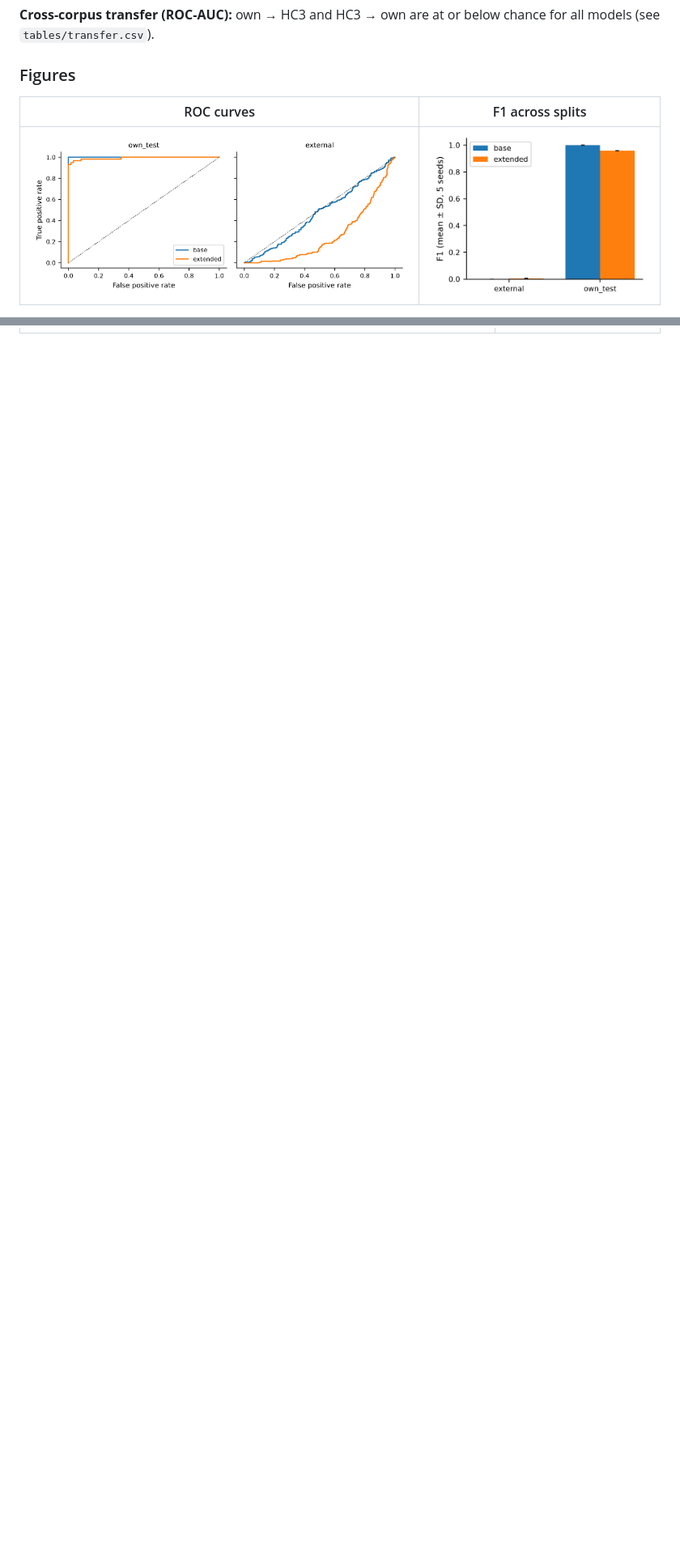
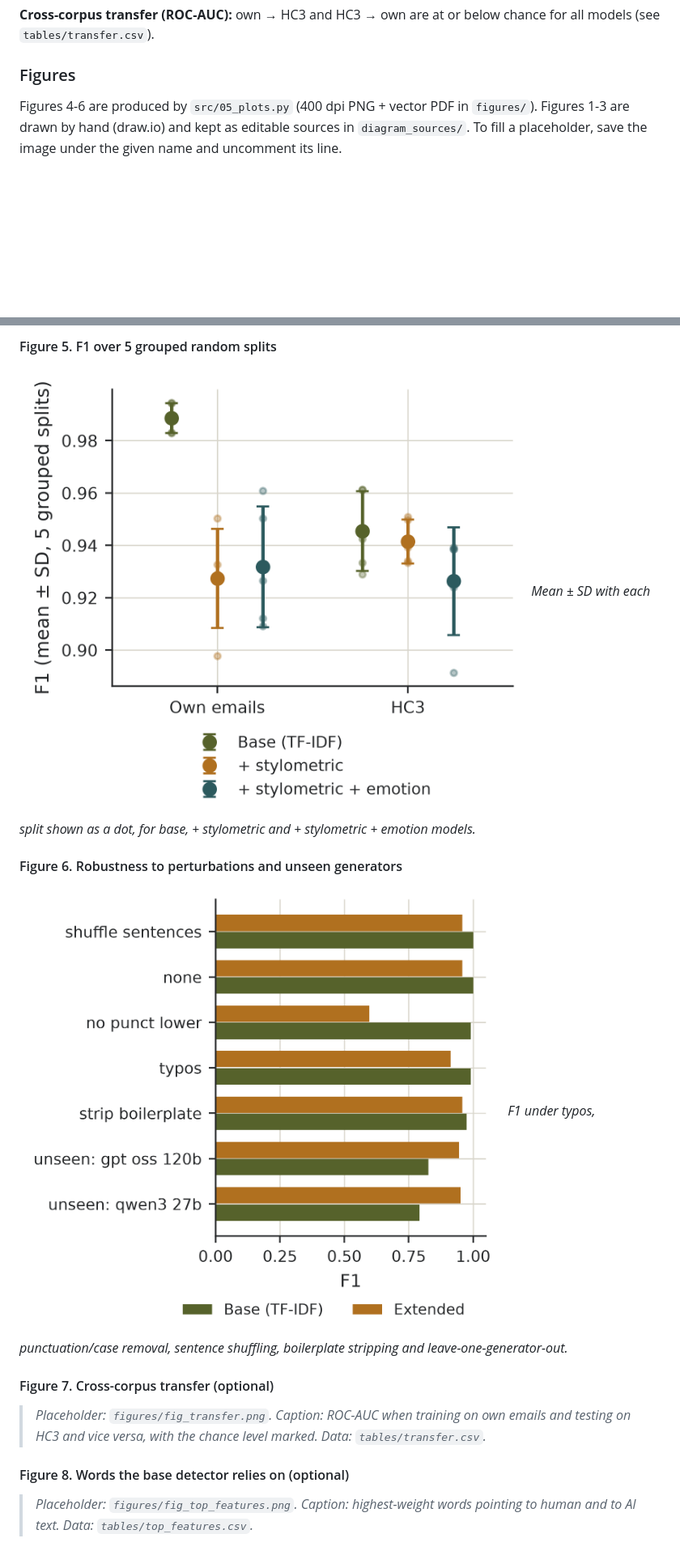
Before and after one commit to aleesha-10/mg3010-ai-text-detection, a Markdown page: README.md, 2 parts joined by grey strips. Shown at 81% size. Rendered like a GitHub page; pictures changed too: figures/fig_repeated_splits.png (added), figures/fig_robustness.png, figures/fig_roc.png; blank space fills up the shorter version.

Commit message:
updated plots and readme

```diff
--- a/README.md
+++ b/README.md
@@ -124,7 +120,5 @@ mg3010-ai-text-detection/
 
 ###  Figures
 
-| ROC curves | F1 across splits |
-|---|---|
-| ![ROC](figures/fig_roc.png) | ![F1](figures/fig_f1_seeds.png) |
+Figures 4-6 are produced by `src/05_plots.py` (400 dpi PNG + vector PDF in `figures/`). Figures 1-3 are drawn by hand (draw.io) and kept as editable sources in `diagram_sources/`. To fill a placeholder, save the image under the given name and uncomment its line.
 
@@ -133,0 +141,16 @@ mg3010-ai-text-detection/
+#### Figure 5. F1 over 5 grouped random splits
+![Figure 5: F1 across grouped splits](figures/fig_repeated_splits.png)
+*Mean ± SD with each split shown as a dot, for base, + stylometric and + stylometric + emotion models.*
+
+#### Figure 6. Robustness to perturbations and unseen generators
+![Figure 6: Robustness](figures/fig_robustness.png)
+*F1 under typos, punctuation/case removal, sentence shuffling, boilerplate stripping and leave-one-generator-out.*
+
+#### Figure 7. Cross-corpus transfer (optional)
+<!-- ![Figure 7: Cross-corpus transfer](figures/fig_transfer.png) -->
+> *Placeholder: `figures/fig_transfer.png`. Caption: ROC-AUC when training on own emails and testing on HC3 and vice versa, with the chance level marked. Data: `tables/transfer.csv`.*
+
+#### Figure 8. Words the base detector relies on (optional)
+<!-- ![Figure 8: Top features](figures/fig_top_features.png) -->
+> *Placeholder: `figures/fig_top_features.png`. Caption: highest-weight words pointing to human and to AI text. Data: `tables/top_features.csv`.*
+
```
Also changed, not shown: other parts of README.md (+24 -12 lines), 4 other files.
